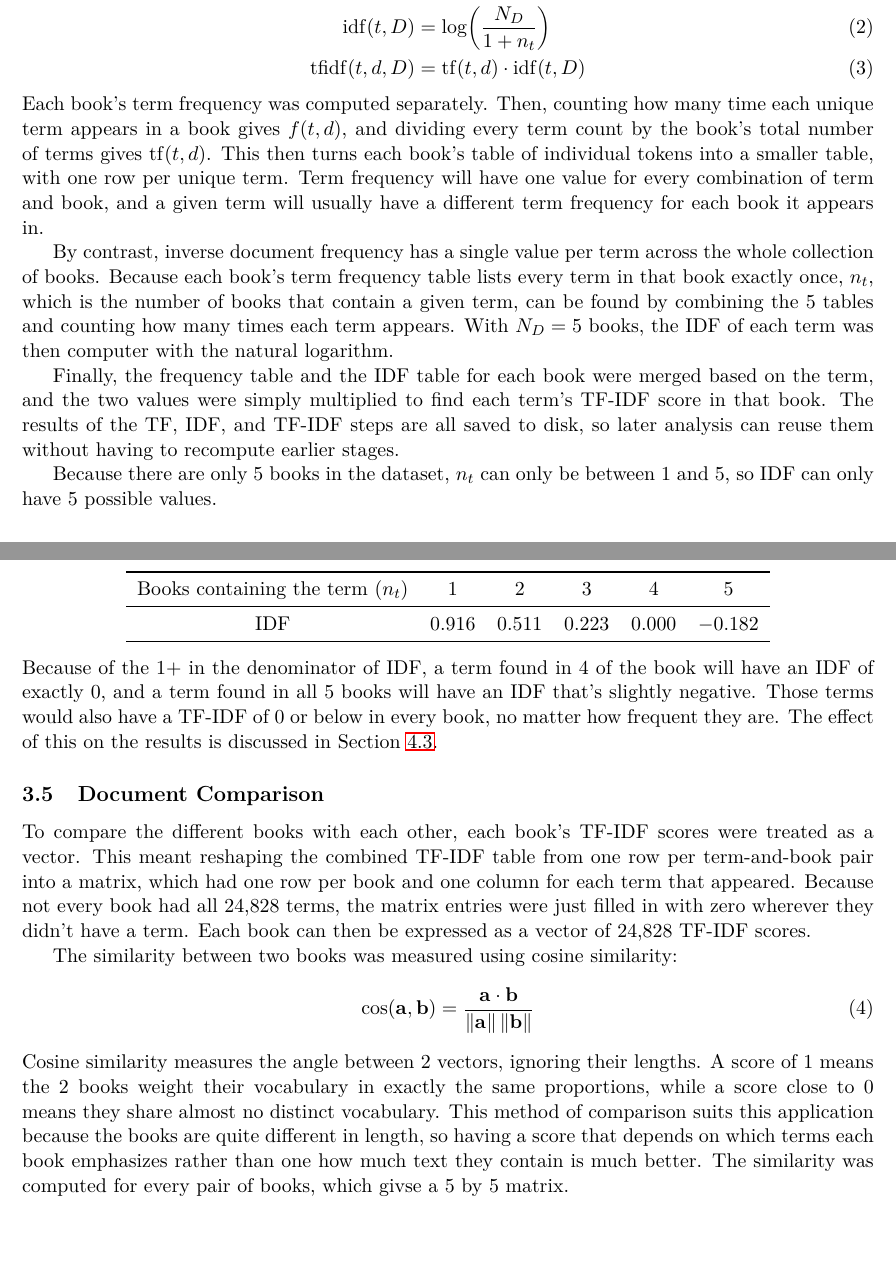
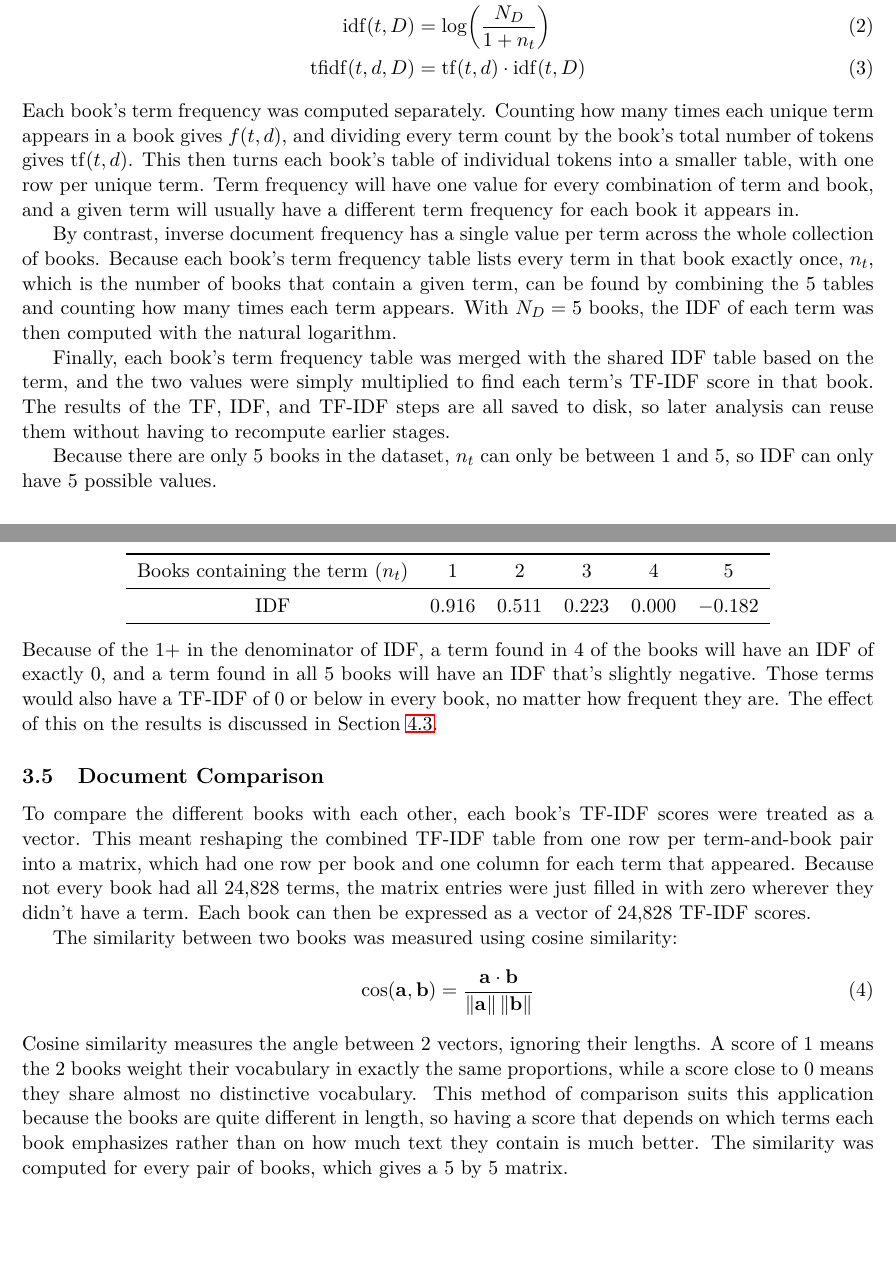
Before and after one commit to LukasAnell/TF-IDF, a LaTeX document (report/report.tex): two parts of pages 3 and 4 of 7, joined at a grey line, cut so that both start at the same text. Compiled offline with pdfLaTeX.

Commit message:
Some grammer/spelling fixes and removing now unneeded comments

```diff
--- a/report/report.tex
+++ b/report/report.tex
@@ -141,18 +137,16 @@ pandas and numpy following the definitions in the project handout:
 	\mathrm{idf}(t, D)      & = \log\!\left(\frac{N_D}{1 + n_t}\right)     \\
 	\mathrm{tfidf}(t, d, D) & = \mathrm{tf}(t, d) \cdot \mathrm{idf}(t, D)
 \end{align}
-% Explain how each step was implemented
-% Note that numpy.log is base e
 Each book's term frequency was computed separately.
-Then, counting how many time each unique term appears in a book gives $f(t, d)$, and dividing every term count by the book's total number of terms gives $\mathrm{tf}(t, d)$.
+Counting how many times each unique term appears in a book gives $f(t, d)$, and dividing every term count by the book's total number of tokens gives $\mathrm{tf}(t, d)$.
 This then turns each book's table of individual tokens into a smaller table, with one row per unique term.
 Term frequency will have one value for every combination of term and book, and a given term will usually have a different term frequency for each book it appears in.
 
 By contrast, inverse document frequency has a single value per term across the whole collection of books.
 Because each book's term frequency table lists every term in that book exactly once, $n_t$, which is the number of books that contain a given term, can be found by combining the 5 tables and counting how many times each term appears.
-With $N_D = 5$ books, the IDF of each term was then computer with the natural logarithm.
+With $N_D = 5$ books, the IDF of each term was then computed with the natural logarithm.
 
-Finally, the frequency table and the IDF table for each book were merged based on the term, and the two values were simply multiplied to find each term's TF-IDF score in that book.
+Finally, each book's term frequency table was merged with the shared IDF table based on the term, and the two values were simply multiplied to find each term's TF-IDF score in that book.
 The results of the TF, IDF, and TF-IDF steps are all saved to disk, so later analysis can reuse them without having to recompute earlier stages.
 
 Because there are only 5 books in the dataset, $n_t$ can only be between 1 and 5, so IDF can only have 5 possible values.
@@ -165,13 +159,12 @@ Because there are only 5 books in the dataset, $n_t$ can only be between 1 and 5
     \bottomrule
 \end{tabular}
 \end{center}
-Because of the $1 +$ in the denominator of IDF, a term found in 4 of the book will have an IDF of exactly 0, and a term found in all 5 books will have an IDF that's slightly negative.
+Because of the $1 +$ in the denominator of IDF, a term found in 4 of the books will have an IDF of exactly 0, and a term found in all 5 books will have an IDF that's slightly negative.
 Those terms would also have a TF-IDF of 0 or below in every book, no matter how frequent they are.
 The effect of this on the results is discussed in Section~\ref{sec:results-idf}.
 
 \subsection{Document Comparison}
 \label{sec:comparison}
-% Reshaping DataFrames to wide and cosine similarity
 
 To compare the different books with each other, each book's TF-IDF scores were treated as a vector.
 This meant reshaping the combined TF-IDF table from one row per term-and-book pair into a matrix, which had one row per book and one column for each term that appeared.
@@ -183,9 +176,9 @@ The similarity between two books was measured using cosine similarity:
 	\cos(\mathbf{a}, \mathbf{b}) = \frac{\mathbf{a} \cdot \mathbf{b}}{\lVert \mathbf{a} \rVert \, \lVert \mathbf{b} \rVert}
 \end{equation}
 Cosine similarity measures the angle between 2 vectors, ignoring their lengths.
-A score of 1 means the 2 books weight their vocabulary in exactly the same proportions, while a score close to 0 means they share almost no distinct vocabulary.
-This method of comparison suits this application because the books are quite different in length, so having a score that depends on which terms each book emphasizes rather than one how much text they contain is much better.
-The similarity was computed for every pair of books, which givse a 5 by 5 matrix.
+A score of 1 means the 2 books weight their vocabulary in exactly the same proportions, while a score close to 0 means they share almost no distinctive vocabulary.
+This method of comparison suits this application because the books are quite different in length, so having a score that depends on which terms each book emphasizes rather than on how much text they contain is much better.
+The similarity was computed for every pair of books, which gives a 5 by 5 matrix.
 
 \section{Results}
 % Tie findings back to the goals in the introduction
```
Also changed, not shown: report/report.tex (4 more changed lines).
